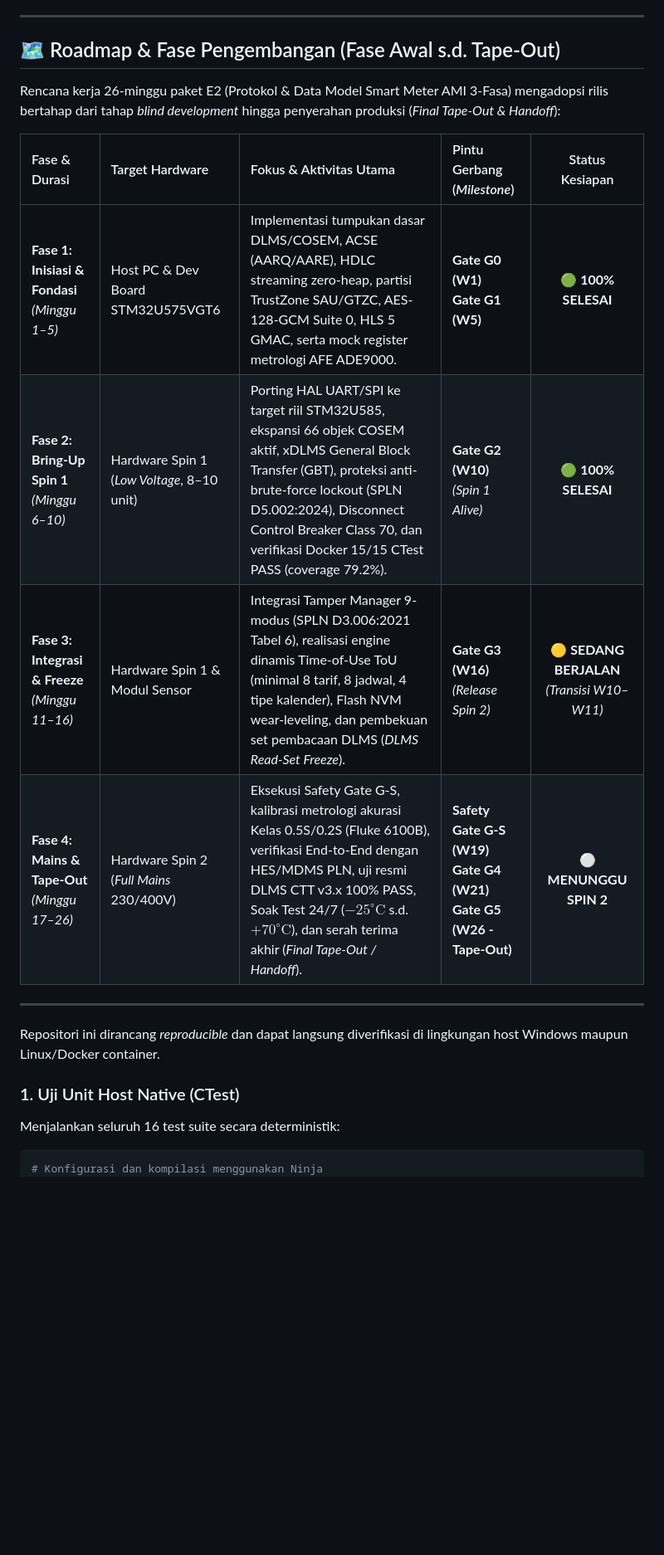
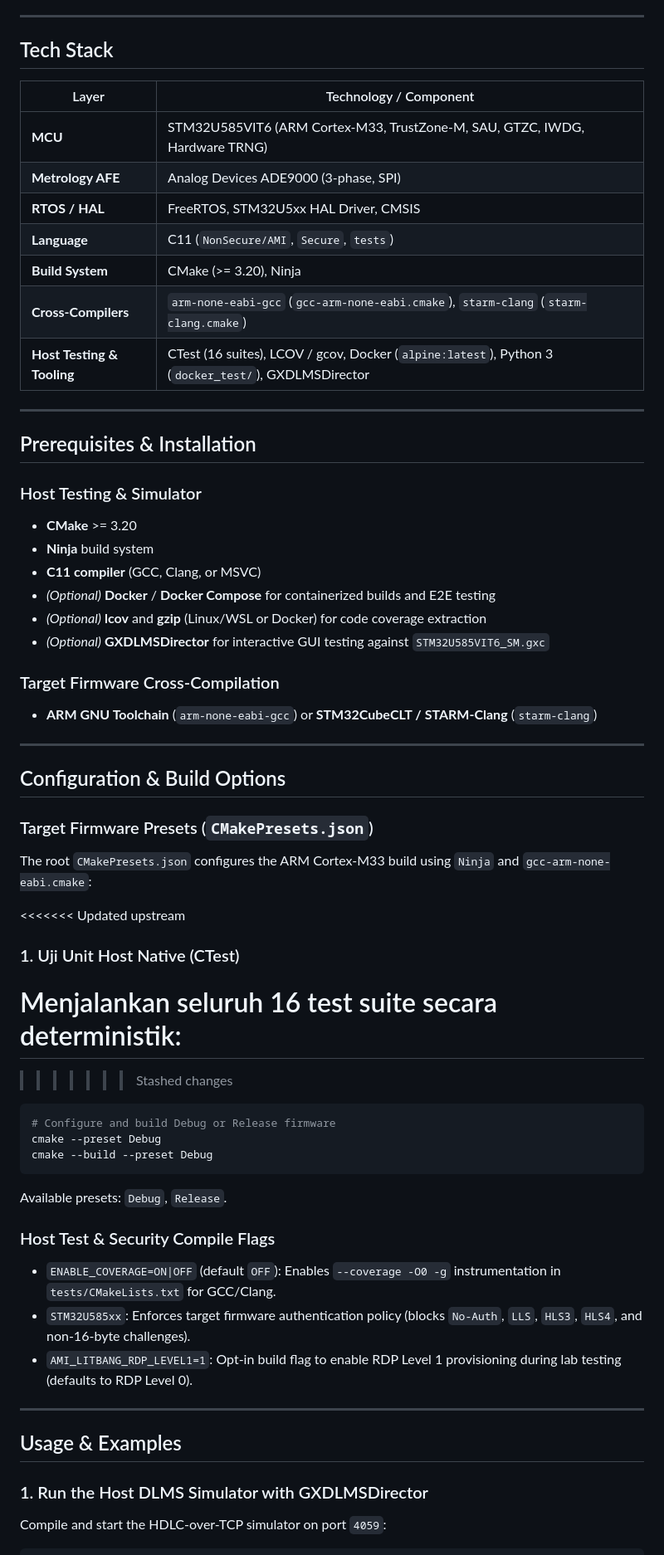
Before and after one commit to harrynurisnandar1-oss/STM32U585VIT6_SM, a Markdown page: README.md, the part around one of its changes. Shown at 83% size. GitHub-like rendering; blank space fills up the shorter version.

````diff
--- a/README.md
+++ b/README.md
@@ -113,23 +53,64 @@ Implementasi diklasifikasikan secara transparan berdasarkan kesiapan software da
 
 ---
 
-## 🗺️ Roadmap & Fase Pengembangan (Fase Awal s.d. Tape-Out)
+## Tech Stack
 
-Rencana kerja 26-minggu paket E2 (Protokol & Data Model Smart Meter AMI 3-Fasa) mengadopsi rilis bertahap dari tahap *blind development* hingga penyerahan produksi (*Final Tape-Out & Handoff*):
-
-| Fase & Durasi | Target Hardware | Fokus & Aktivitas Utama | Pintu Gerbang (*Milestone*) | Status Kesiapan |
-| :--- | :--- | :--- | :--- | :---: |
-| **Fase 1: Inisiasi & Fondasi**<br>*(Minggu 1–5)* | Host PC & Dev Board STM32U575VGT6 | Implementasi tumpukan dasar DLMS/COSEM, ACSE (AARQ/AARE), HDLC streaming zero-heap, partisi TrustZone SAU/GTZC, AES-128-GCM Suite 0, HLS 5 GMAC, serta mock register metrologi AFE ADE9000. | **Gate G0 (W1)**<br>**Gate G1 (W5)** | 🟢 **100% SELESAI** |
-| **Fase 2: Bring-Up Spin 1**<br>*(Minggu 6–10)* | Hardware Spin 1 (*Low Voltage*, 8–10 unit) | Porting HAL UART/SPI ke target riil STM32U585, ekspansi 66 objek COSEM aktif, xDLMS General Block Transfer (GBT), proteksi anti-brute-force lockout (SPLN D5.002:2024), Disconnect Control Breaker Class 70, dan verifikasi Docker 15/15 CTest PASS (coverage 79.2%). | **Gate G2 (W10)**<br>*(Spin 1 Alive)* | 🟢 **100% SELESAI** |
-| **Fase 3: Integrasi & Freeze**<br>*(Minggu 11–16)* | Hardware Spin 1 & Modul Sensor | Integrasi Tamper Manager 9-modus (SPLN D3.006:2021 Tabel 6), realisasi engine dinamis Time-of-Use ToU (minimal 8 tarif, 8 jadwal, 4 tipe kalender), Flash NVM wear-leveling, dan pembekuan set pembacaan DLMS (*DLMS Read-Set Freeze*). | **Gate G3 (W16)**<br>*(Release Spin 2)* | 🟡 **SEDANG BERJALAN** *(Transisi W10–W11)* |
-| **Fase 4: Mains & Tape-Out**<br>*(Minggu 17–26)* | Hardware Spin 2 (*Full Mains* 230/400V) | Eksekusi Safety Gate G-S, kalibrasi metrologi akurasi Kelas 0.5S/0.2S (Fluke 6100B), verifikasi End-to-End dengan HES/MDMS PLN, uji resmi DLMS CTT v3.x 100% PASS, Soak Test 24/7 ($-25^\circ\text{C}$ s.d. $+70^\circ\text{C}$), dan serah terima akhir (*Final Tape-Out / Handoff*). | **Safety Gate G-S (W19)**<br>**Gate G4 (W21)**<br>**Gate G5 (W26 - Tape-Out)** | ⚪ **MENUNGGU SPIN 2** |
+| Layer | Technology / Component |
+|---|---|
+| **MCU** | STM32U585VIT6 (ARM Cortex-M33, TrustZone-M, SAU, GTZC, IWDG, Hardware TRNG) |
+| **Metrology AFE** | Analog Devices ADE9000 (3-phase, SPI) |
+| **RTOS / HAL** | FreeRTOS, STM32U5xx HAL Driver, CMSIS |
+| **Language** | C11 (`NonSecure/AMI`, `Secure`, `tests`) |
+| **Build System** | CMake (>= 3.20), Ninja |
+| **Cross-Compilers** | `arm-none-eabi-gcc` (`gcc-arm-none-eabi.cmake`), `starm-clang` (`starm-clang.cmake`) |
+| **Host Testing & Tooling** | CTest (16 suites), LCOV / gcov, Docker (`alpine:latest`), Python 3 (`docker_test/`), GXDLMSDirector |
 
 ---
 
-Repositori ini dirancang *reproducible* dan dapat langsung diverifikasi di lingkungan host Windows maupun Linux/Docker container.
+## Prerequisites & Installation
 
+### Host Testing & Simulator
+- **CMake** >= 3.20
+- **Ninja** build system
+- **C11 compiler** (GCC, Clang, or MSVC)
+- *(Optional)* **Docker** / **Docker Compose** for containerized builds and E2E testing
+- *(Optional)* **lcov** and **gzip** (Linux/WSL or Docker) for code coverage extraction
+- *(Optional)* **GXDLMSDirector** for interactive GUI testing against `STM32U585VIT6_SM.gxc`
+
+### Target Firmware Cross-Compilation
+- **ARM GNU Toolchain** (`arm-none-eabi-gcc`) or **STM32CubeCLT / STARM-Clang** (`starm-clang`)
+
+---
+
+## Configuration & Build Options
+
+### Target Firmware Presets (`CMakePresets.json`)
+The root `CMakePresets.json` configures the ARM Cortex-M33 build using `Ninja` and `gcc-arm-none-eabi.cmake`:
+
+<<<<<<< Updated upstream
 ### 1. Uji Unit Host Native (CTest)
 Menjalankan seluruh 16 test suite secara deterministik:
+=======
+>>>>>>> Stashed changes
 ```powershell
-# Konfigurasi dan kompilasi menggunakan Ninja
+# Configure and build Debug or Release firmware
+cmake --preset Debug
+cmake --build --preset Debug
+```
+
+Available presets: `Debug`, `Release`.
+
+### Host Test & Security Compile Flags
+- `ENABLE_COVERAGE=ON|OFF` (default `OFF`): Enables `--coverage -O0 -g` instrumentation in `tests/CMakeLists.txt` for GCC/Clang.
+- `STM32U585xx`: Enforces target firmware authentication policy (blocks `No-Auth`, `LLS`, `HLS3`, `HLS4`, and non-16-byte challenges).
+- `AMI_LITBANG_RDP_LEVEL1=1`: Opt-in build flag to enable RDP Level 1 provisioning during lab testing (defaults to RDP Level 0).
+
+---
+
+## Usage & Examples
+
+### 1. Run the Host DLMS Simulator with GXDLMSDirector
+Compile and start the HDLC-over-TCP simulator on port `4059`:
+
+```powershell
 cmake -S tests -B tests/build -G Ninja
````
Also changed, not shown: other parts of README.md (+181 -144 lines), docs/images/trustzone-protocol-flow.png (added).
